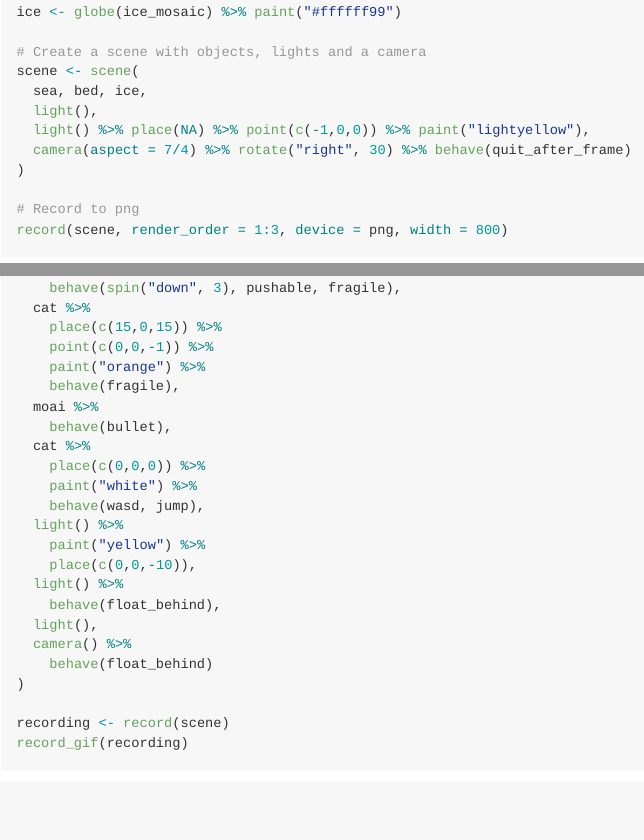
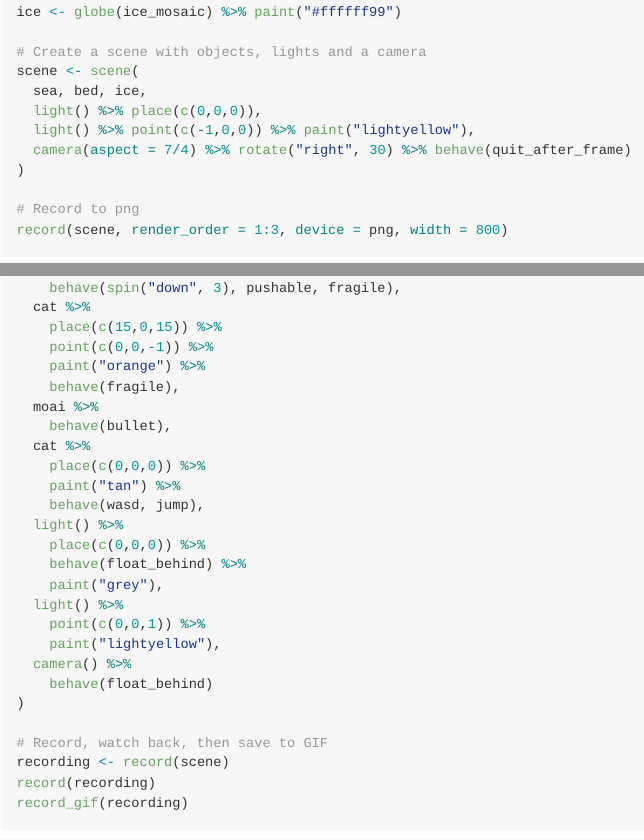
Before and after one commit to hrryt/scenesetr, an R Markdown document (README.Rmd): the page in a window 1100 px wide, from 1380 px down, and a second part further down, joined at a grey line. The pictures show the output file README.md that the author committed with the source, drawn offline in the style of GitHub; long lines of code are wrapped.

Commit message:
default light to ambient, re-record GIFs with new lighting, default GIF delay 1/30

````diff
--- a/README.Rmd
+++ b/README.Rmd
@@ -85,8 +85,8 @@ ice <- globe(ice_mosaic) %>% paint("#ffffff99")
 # Create a scene with objects, lights and a camera
 scene <- scene(
   sea, bed, ice,
-  light(),
-  light() %>% place(NA) %>% point(c(-1,0,0)) %>% paint("lightyellow"),
+  light() %>% place(c(0,0,0)),
+  light() %>% point(c(-1,0,0)) %>% paint("lightyellow"),
   camera(aspect = 7/4) %>% rotate("right", 30) %>% behave(quit_after_frame)
 )
 
@@ -141,19 +142,22 @@ scene <- scene(
     behave(bullet),
   cat %>%
     place(c(0,0,0)) %>%
-    paint("white") %>%
+    paint("tan") %>%
     behave(wasd, jump),
   light() %>%
-    paint("yellow") %>%
-    place(c(0,0,-10)),
+    place(c(0,0,0)) %>%
+    behave(float_behind) %>%
+    paint("grey"),
   light() %>%
-    behave(float_behind),
-  light(),
+    point(c(0,0,1)) %>%
+    paint("lightyellow"),
   camera() %>%
     behave(float_behind)
 )
 
+# Record, watch back, then save to GIF
 recording <- record(scene)
+record(recording)
 record_gif(recording)
 ```
 ![Interactive control of objects, lights and cameras](man/figures/README-shoot.gif)
````
Also changed, not shown: R/light.R (+2 -3 lines), R/record_gif.R (+1 -1 lines), README.md, README.Rmd (5 more changed lines), 3 other files.
